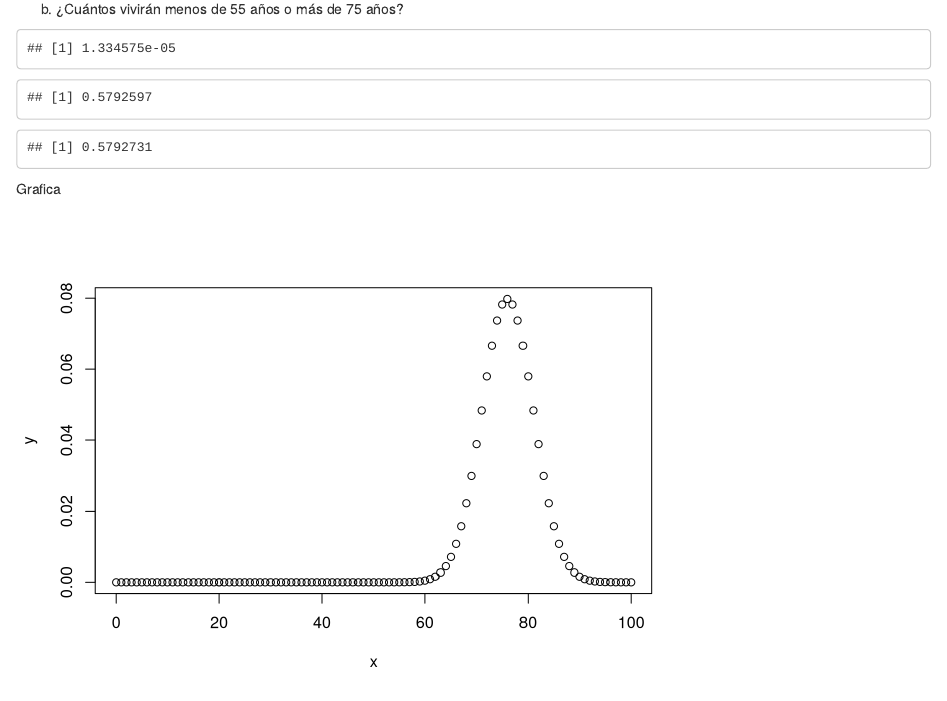
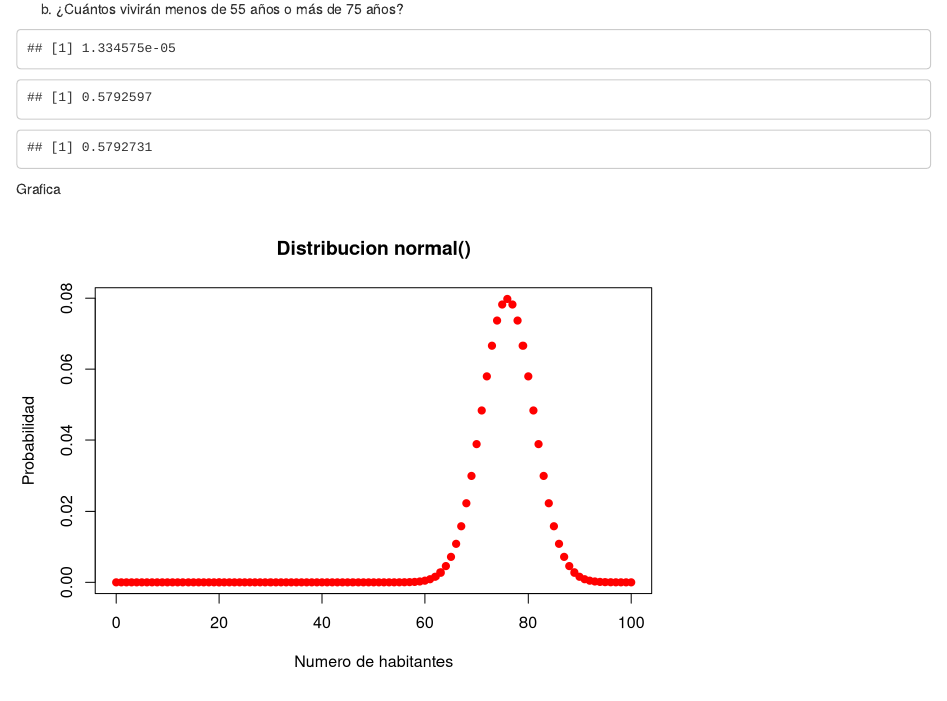
Before and after one commit to Lfherrerao/Simulacion, an R Markdown document (TALER1.Rmd): the page in a window 1100 px wide, from 4580 px down. Rendered offline with R 4.5, knitr and Pandoc, with nearby package versions.

Commit message:
Grafica punto 3

````diff
--- a/TALER1.Rmd
+++ b/TALER1.Rmd
@@ -231,11 +231,9 @@ Grafica
 ```{r,echo=FALSE}
 x<-c(0:100,20)
 y<-dnorm(x,76,5)
-plot(x,y)
+plot(x,y,main ="Distribucion normal()",xlab="Numero de habitantes", ylab="Probabilidad", col="red", pch=19)
 
-x<-seq(2010,2015,0.01)
-y1<-dnorm(x,mean =76, sd= 5 )
-plot(x,y1)
+
 
 #lot (0:4,dbinom(0:4,4,1/3),main ="Distribucion binomial(n=4,p=1/3)",
 # xlab = "Numero de exitos,Numero de jueces" , ylab= "Probabilidad",col="red", pch=15)
````
